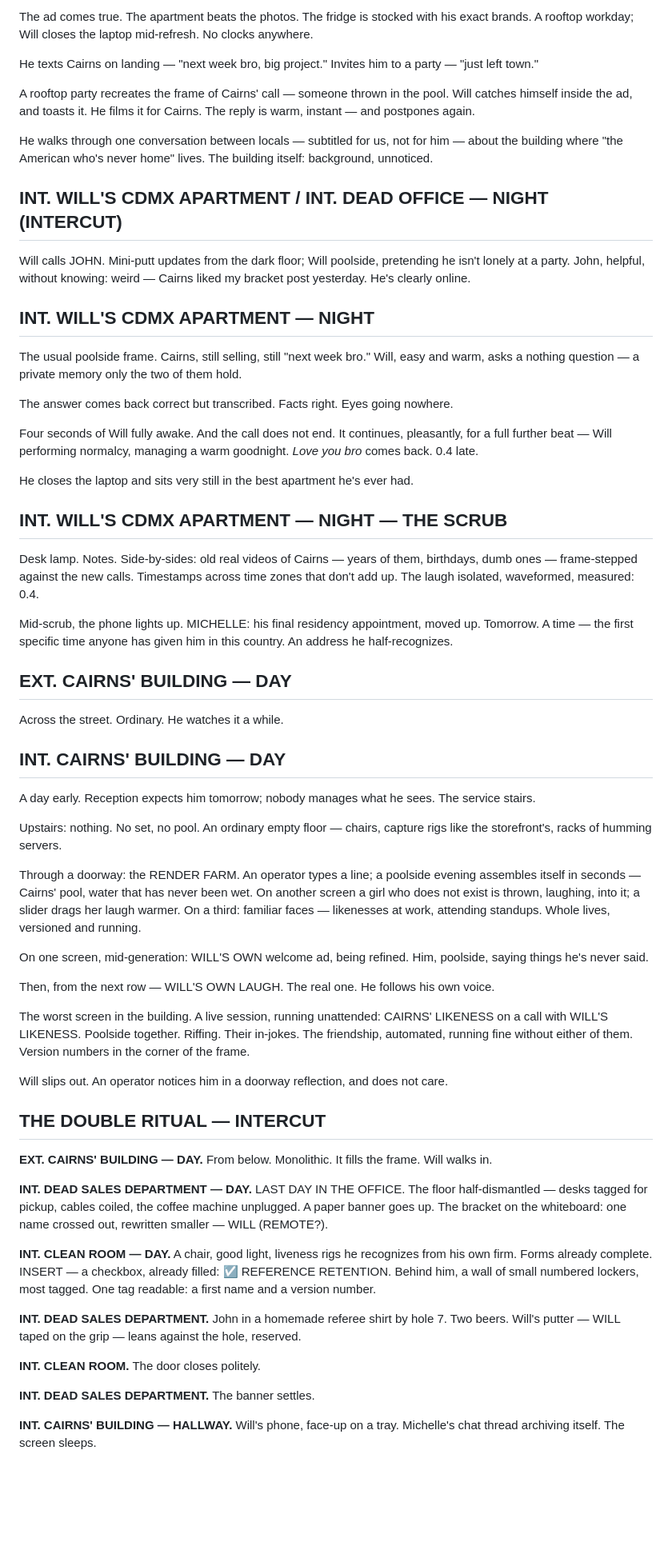
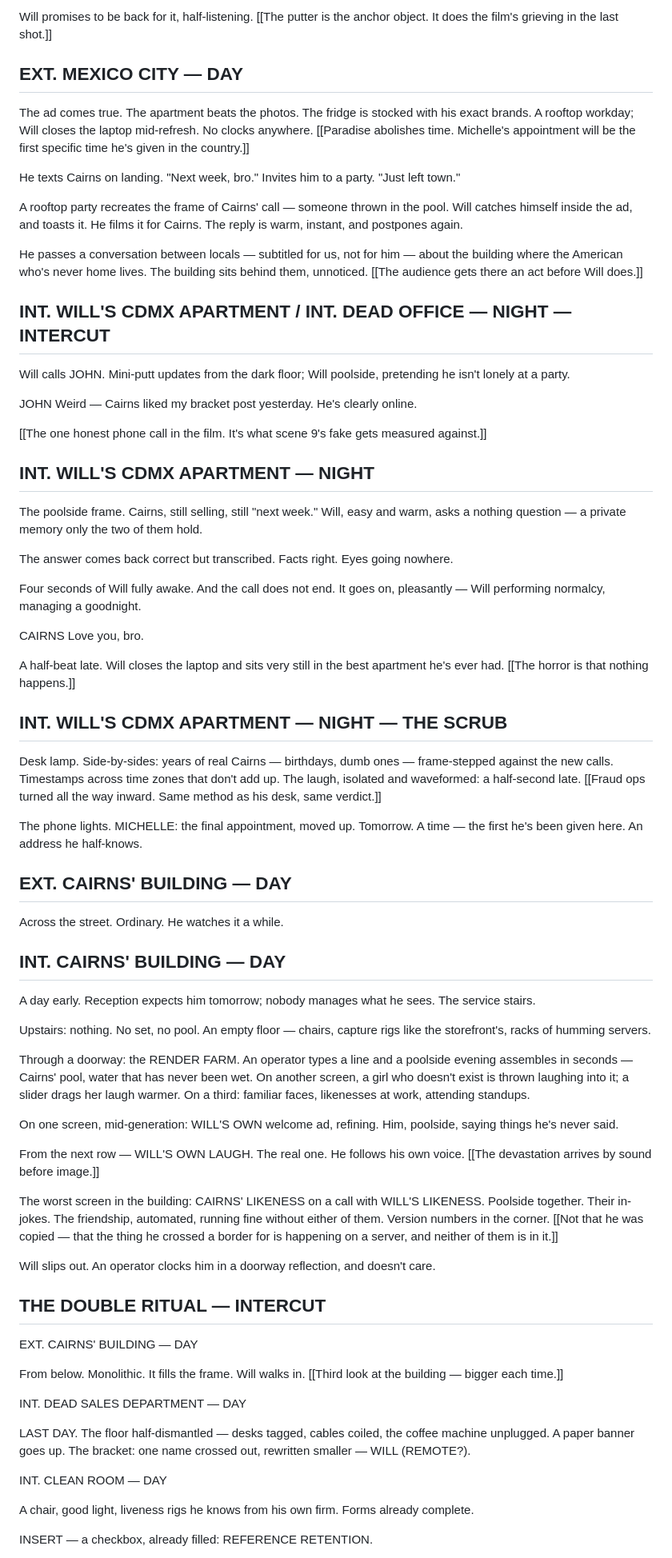
Before and after one commit to sachdm/NOMAD_v2, a Markdown page: entries/script.md, the part around one of its changes. Shown at 80% size. Drawn GitHub-style; blank space fills up the shorter version.

```diff
--- a/entries/script.md
+++ b/entries/script.md
@@ -154,31 +156,43 @@ John helps Will pack. He extracts one promise: be back for it. He finds Will's p
 
-The ad comes true. The apartment beats the photos. The fridge is stocked with his exact brands. A rooftop workday; Will closes the laptop mid-refresh. No clocks anywhere.
+Will promises to be back for it, half-listening. [[The putter is the anchor object. It does the film's grieving in the last shot.]]
 
-He texts Cairns on landing — "next week bro, big project." Invites him to a party — "just left town."
+## EXT. MEXICO CITY — DAY
 
-A rooftop party recreates the frame of Cairns' call — someone thrown in the pool. Will catches himself inside the ad, and toasts it. He films it for Cairns. The reply is warm, instant — and postpones again.
+The ad comes true. The apartment beats the photos. The fridge is stocked with his exact brands. A rooftop workday; Will closes the laptop mid-refresh. No clocks anywhere. [[Paradise abolishes time. Michelle's appointment will be the first specific time he's given in the country.]]
 
-He walks through one conversation between locals — subtitled for us, not for him — about the building where "the American who's never home" lives. The building itself: background, unnoticed.
+He texts Cairns on landing. "Next week, bro." Invites him to a party. "Just left town."
 
-## INT. WILL'S CDMX APARTMENT / INT. DEAD OFFICE — NIGHT (INTERCUT)
+A rooftop party recreates the frame of Cairns' call — someone thrown in the pool. Will catches himself inside the ad, and toasts it. He films it for Cairns. The reply is warm, instant, and postpones again.
 
-Will calls JOHN. Mini-putt updates from the dark floor; Will poolside, pretending he isn't lonely at a party. John, helpful, without knowing: weird — Cairns liked my bracket post yesterday. He's clearly online.
+He passes a conversation between locals — subtitled for us, not for him — about the building where the American who's never home lives. The building sits behind them, unnoticed. [[The audience gets there an act before Will does.]]
+
+## INT. WILL'S CDMX APARTMENT / INT. DEAD OFFICE — NIGHT — INTERCUT
+
+Will calls JOHN. Mini-putt updates from the dark floor; Will poolside, pretending he isn't lonely at a party.
+
+JOHN
+Weird — Cairns liked my bracket post yesterday. He's clearly online.
+
+[[The one honest phone call in the film. It's what scene 9's fake gets measured against.]]
 
 ## INT. WILL'S CDMX APARTMENT — NIGHT
 
-The usual poolside frame. Cairns, still selling, still "next week bro." Will, easy and warm, asks a nothing question — a private memory only the two of them hold.
+The poolside frame. Cairns, still selling, still "next week." Will, easy and warm, asks a nothing question — a private memory only the two of them hold.
 
 The answer comes back correct but transcribed. Facts right. Eyes going nowhere.
 
-Four seconds of Will fully awake. And the call does not end. It continues, pleasantly, for a full further beat — Will performing normalcy, managing a warm goodnight. *Love you bro* comes back. 0.4 late.
+Four seconds of Will fully awake. And the call does not end. It goes on, pleasantly — Will performing normalcy, managing a goodnight.
 
-He closes the laptop and sits very still in the best apartment he's ever had.
+CAIRNS
+Love you, bro.
+
+A half-beat late. Will closes the laptop and sits very still in the best apartment he's ever had. [[The horror is that nothing happens.]]
 
 ## INT. WILL'S CDMX APARTMENT — NIGHT — THE SCRUB
 
-Desk lamp. Notes. Side-by-sides: old real videos of Cairns — years of them, birthdays, dumb ones — frame-stepped against the new calls. Timestamps across time zones that don't add up. The laugh isolated, waveformed, measured: 0.4.
+Desk lamp. Side-by-sides: years of real Cairns — birthdays, dumb ones — frame-stepped against the new calls. Timestamps across time zones that don't add up. The laugh, isolated and waveformed: a half-second late. [[Fraud ops turned all the way inward. Same method as his desk, same verdict.]]
 
-Mid-scrub, the phone lights up. MICHELLE: his final residency appointment, moved up. Tomorrow. A time — the first specific time anyone has given him in this country. An address he half-recognizes.
+The phone lights. MICHELLE: the final appointment, moved up. Tomorrow. A time — the first he's been given here. An address he half-knows.
 
 ## EXT. CAIRNS' BUILDING — DAY
 
@@ -188,31 +202,31 @@ Across the street. Ordinary. He watches it a while.
 
 A day early. Reception expects him tomorrow; nobody manages what he sees. The service stairs.
 
-Upstairs: nothing. No set, no pool. An ordinary empty floor — chairs, capture rigs like the storefront's, racks of humming servers.
+Upstairs: nothing. No set, no pool. An empty floor — chairs, capture rigs like the storefront's, racks of humming servers.
 
-Through a doorway: the RENDER FARM. An operator types a line; a poolside evening assembles itself in seconds — Cairns' pool, water that has never been wet. On another screen a girl who does not exist is thrown, laughing, into it; a slider drags her laugh warmer. On a third: familiar faces — likenesses at work, attending standups. Whole lives, versioned and running.
+Through a doorway: the RENDER FARM. An operator types a line and a poolside evening assembles in seconds — Cairns' pool, water that has never been wet. On another screen, a girl who doesn't exist is thrown laughing into it; a slider drags her laugh warmer. On a third: familiar faces, likenesses at work, attending standups.
 
-On one screen, mid-generation: WILL'S OWN welcome ad, being refined. Him, poolside, saying things he's never said.
+On one screen, mid-generation: WILL'S OWN welcome ad, refining. Him, poolside, saying things he's never said.
 
-Then, from the next row — WILL'S OWN LAUGH. The real one. He follows his own voice.
+From the next row — WILL'S OWN LAUGH. The real one. He follows his own voice. [[The devastation arrives by sound before image.]]
 
-The worst screen in the building. A live session, running unattended: CAIRNS' LIKENESS on a call with WILL'S LIKENESS. Poolside together. Riffing. Their in-jokes. The friendship, automated, running fine without either of them. Version numbers in the corner of the frame.
+The worst screen in the building: CAIRNS' LIKENESS on a call with WILL'S LIKENESS. Poolside together. Their in-jokes. The friendship, automated, running fine without either of them. Version numbers in the corner. [[Not that he was copied — that the thing he crossed a border for is happening on a server, and neither of them is in it.]]
 
-Will slips out. An operator notices him in a doorway reflection, and does not care.
+Will slips out. An operator clocks him in a doorway reflection, and doesn't care.
 
 ## THE DOUBLE RITUAL — INTERCUT
 
-**EXT. CAIRNS' BUILDING — DAY.** From below. Monolithic. It fills the frame. Will walks in.
+EXT. CAIRNS' BUILDING — DAY
 
-**INT. DEAD SALES DEPARTMENT — DAY.** LAST DAY IN THE OFFICE. The floor half-dismantled — desks tagged for pickup, cables coiled, the coffee machine unplugged. A paper banner goes up. The bracket on the whiteboard: one name crossed out, rewritten smaller — WILL (REMOTE?).
+From below. Monolithic. It fills the frame. Will walks in. [[Third look at the building — bigger each time.]]
 
-**INT. CLEAN ROOM — DAY.** A chair, good light, liveness rigs he recognizes from his own firm. Forms already complete. INSERT — a checkbox, already filled: ☑ REFERENCE RETENTION. Behind him, a wall of small numbered lockers, most tagged. One tag readable: a first name and a version number.
+INT. DEAD SALES DEPARTMENT — DAY
 
-**INT. DEAD SALES DEPARTMENT.** John in a homemade referee shirt by hole 7. Two beers. Will's putter — WILL taped on the grip — leans against the hole, reserved.
+LAST DAY. The floor half-dismantled — desks tagged, cables coiled, the coffee machine unplugged. A paper banner goes up. The bracket: one name crossed out, rewritten smaller — WILL (REMOTE?).
 
-**INT. CLEAN ROOM.** The door closes politely.
+INT. CLEAN ROOM — DAY
 
-**INT. DEAD SALES DEPARTMENT.** The banner settles.
+A chair, good light, liveness rigs he knows from his own firm. Forms already complete.
 
-**INT. CAIRNS' BUILDING — HALLWAY.** Will's phone, face-up on a tray. Michelle's chat thread archiving itself. The screen sleeps.
+INSERT — a checkbox, already filled: REFERENCE RETENTION.
 
```
Also changed, not shown: other parts of entries/script.md (+81 -63 lines), entries/dev-format-critique.md (added, +20 -0 lines).
